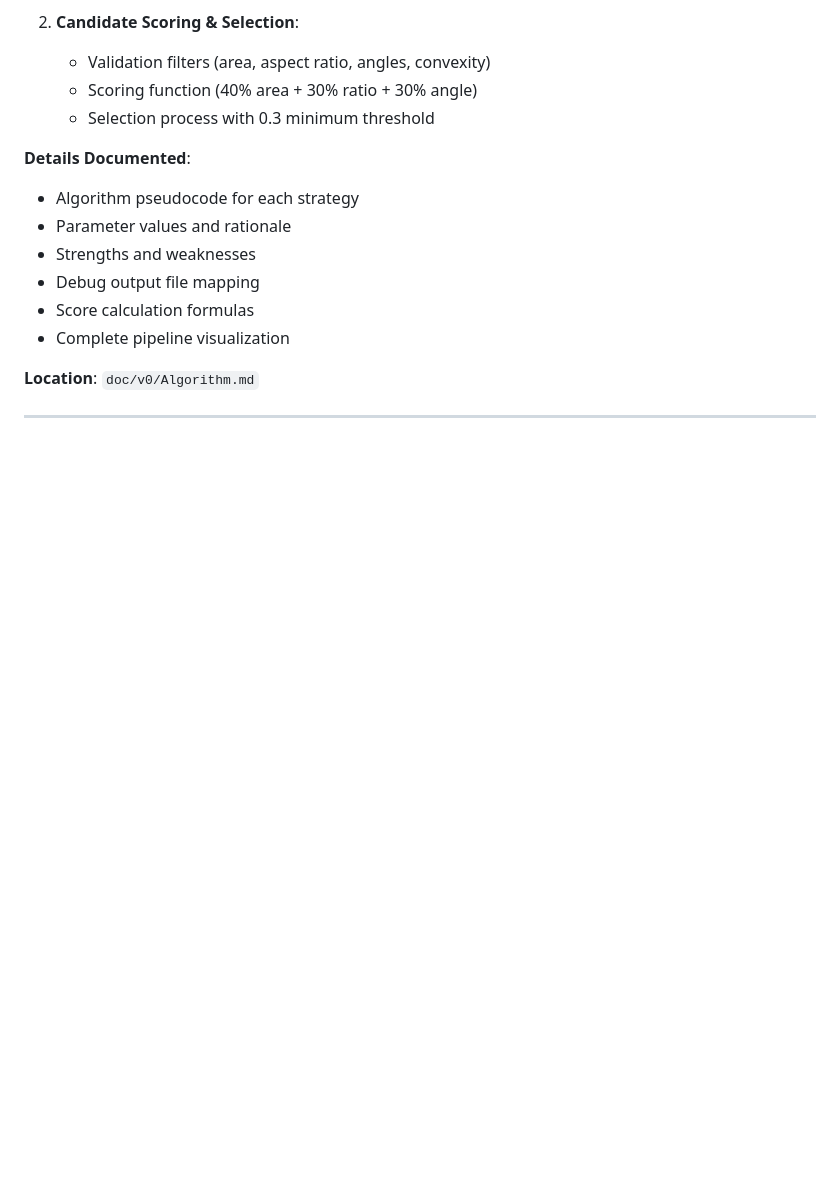
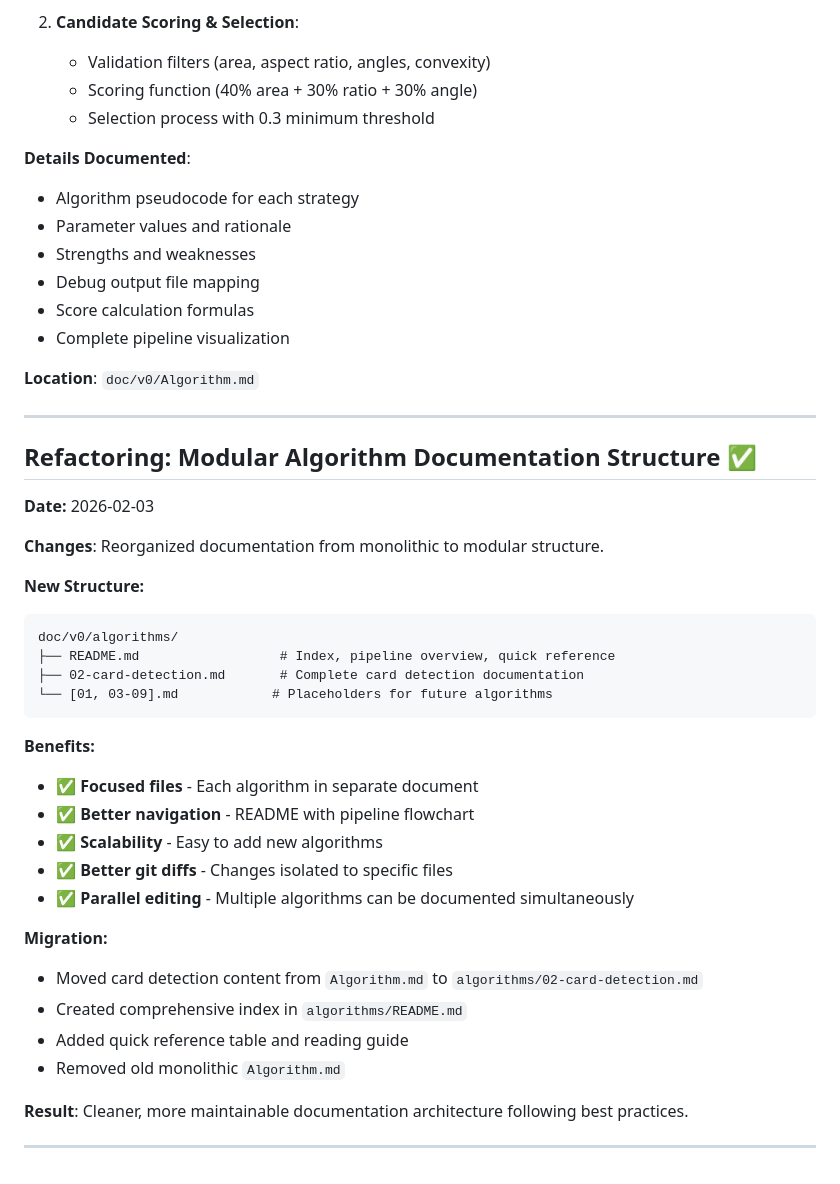
Before and after one commit to fengfengxie/ring-sizer, a Markdown page: doc/v0/Progress.md, the part around the change. Drawn GitHub-style; blank space fills up the shorter version.

Commit message:
Refactor: Restructure algorithm documentation into modular format

````diff
--- a/doc/v0/Progress.md
+++ b/doc/v0/Progress.md
@@ -163,3 +163,33 @@ Added 21-image debug pipeline visualizing all intermediate card detection steps:
 **Location**: `doc/v0/Algorithm.md`
 
 ---
+
+## Refactoring: Modular Algorithm Documentation Structure ✅
+**Date:** 2026-02-03
+
+**Changes**: Reorganized documentation from monolithic to modular structure.
+
+**New Structure:**
+```
+doc/v0/algorithms/
+├── README.md                  # Index, pipeline overview, quick reference
+├── 02-card-detection.md       # Complete card detection documentation
+└── [01, 03-09].md            # Placeholders for future algorithms
+```
+
+**Benefits:**
+- ✅ **Focused files** - Each algorithm in separate document
+- ✅ **Better navigation** - README with pipeline flowchart
+- ✅ **Scalability** - Easy to add new algorithms
+- ✅ **Better git diffs** - Changes isolated to specific files
+- ✅ **Parallel editing** - Multiple algorithms can be documented simultaneously
+
+**Migration:**
+- Moved card detection content from `Algorithm.md` to `algorithms/02-card-detection.md`
+- Created comprehensive index in `algorithms/README.md`
+- Added quick reference table and reading guide
+- Removed old monolithic `Algorithm.md`
+
+**Result**: Cleaner, more maintainable documentation architecture following best practices.
+
+---
````
Also changed, not shown: 3 other files.
